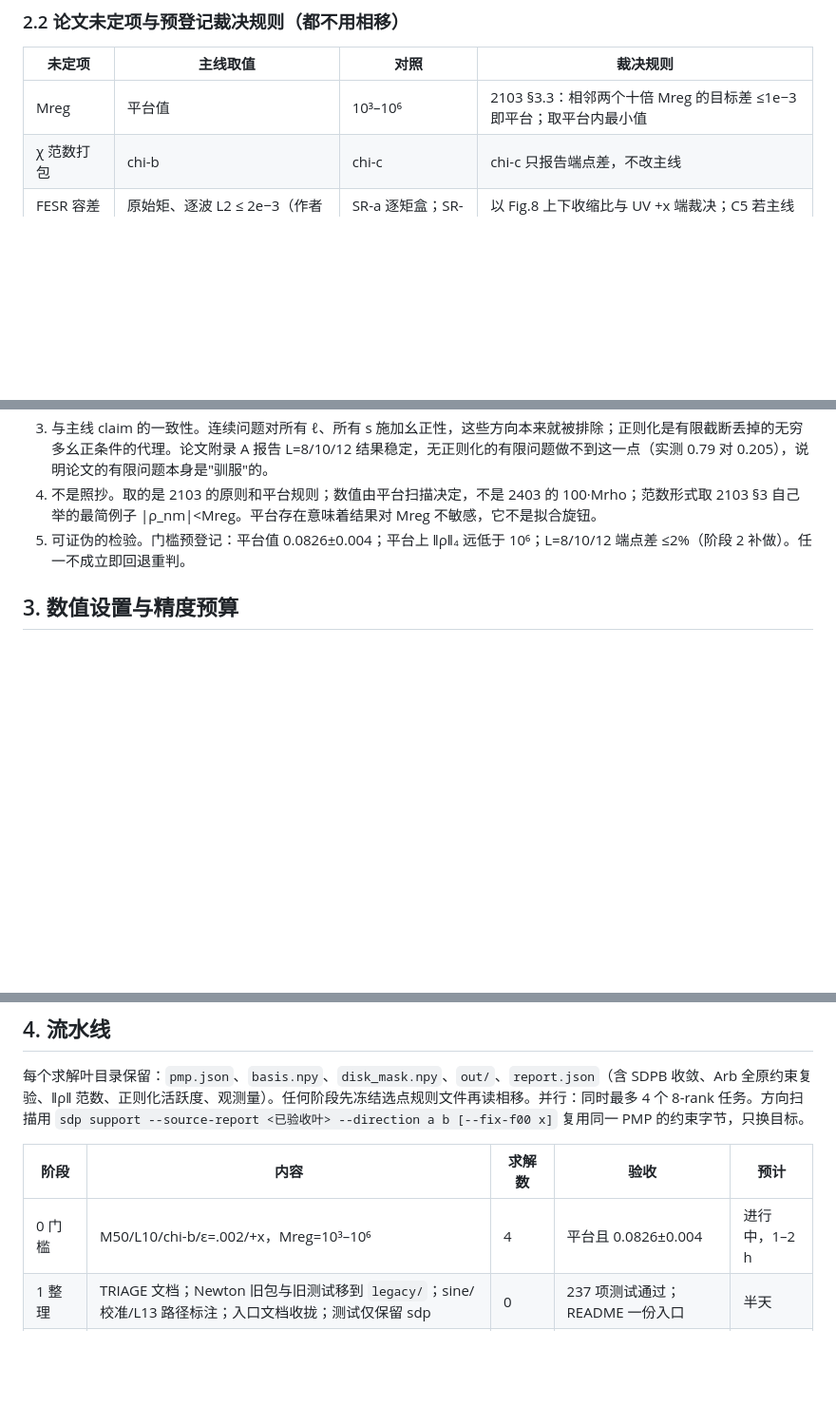
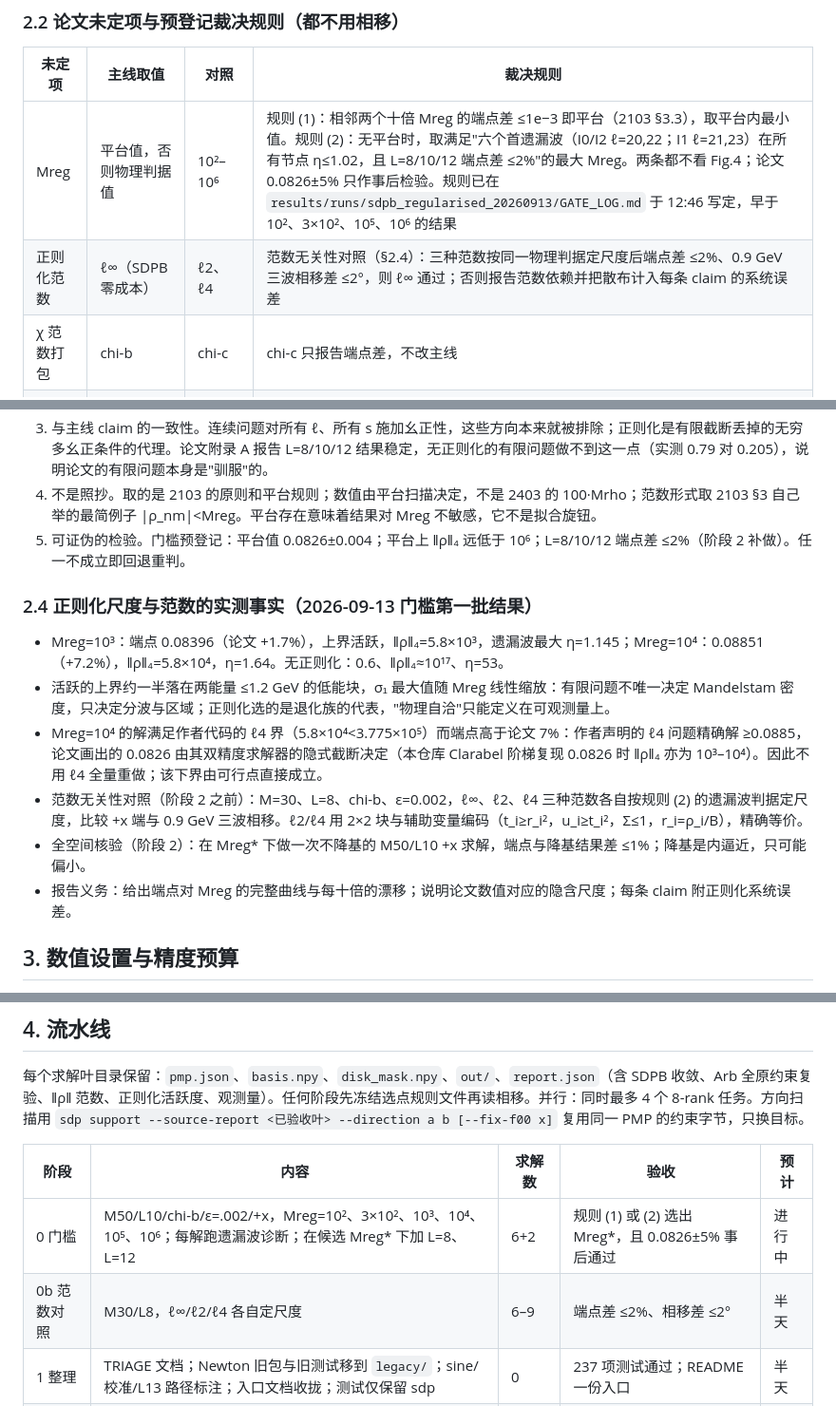
Before and after one commit to StephenQSstarThomas/s-matrix-bootstrap, a Markdown page: PLAN_SDPB_2309_ZH.md, 3 parts joined by grey strips. Shown at 95% size. Rendered like a GitHub page; blank space fills up the shorter version.

Commit message:
Plan: Mreg selection rules, norm-independence control, full-space check, regulariser reporting duties
Claude-Session: https://claude.ai/code/session_01K8aNP4zTALxZbhcQrQL66X

```diff
--- a/PLAN_SDPB_2309_ZH.md
+++ b/PLAN_SDPB_2309_ZH.md
@@ -46,7 +46,8 @@
 
 | 未定项 | 主线取值 | 对照 | 裁决规则 |
 |---|---|---|---|
-| Mreg | 平台值 | 10³–10⁶ | 2103 §3.3：相邻两个十倍 Mreg 的目标差 ≤1e−3 即平台；取平台内最小值 |
+| Mreg | 平台值，否则物理判据值 | 10²–10⁶ | 规则 (1)：相邻两个十倍 Mreg 的端点差 ≤1e−3 即平台（2103 §3.3），取平台内最小值。规则 (2)：无平台时，取满足"六个首遗漏波（I0/I2 ℓ=20,22；I1 ℓ=21,23）在所有节点 η≤1.02，且 L=8/10/12 端点差 ≤2%"的最大 Mreg。两条都不看 Fig.4；论文 0.0826±5% 只作事后检验。规则已在 `results/runs/sdpb_regularised_20260913/GATE_LOG.md` 于 12:46 写定，早于 10²、3×10²、10⁵、10⁶ 的结果 |
+| 正则化范数 | ℓ∞（SDPB 零成本） | ℓ2、ℓ4 | 范数无关性对照（§2.4）：三种范数按同一物理判据定尺度后端点差 ≤2%、0.9 GeV 三波相移差 ≤2°，则 ℓ∞ 通过；否则报告范数依赖并把散布计入每条 claim 的系统误差 |
 | χ 范数打包 | chi-b | chi-c | chi-c 只报告端点差，不改主线 |
 | FESR 容差打包 | 原始矩、逐波 L2 ≤ 2e−3（作者代码结构 + 2309 数值） | SR-a 逐矩盒；SR-b 相对 10% | 以 Fig.8 上下收缩比与 UV +x 端裁决；C5 若主线不过而某对照过，两者并列报告并标注 |
 | 代表点 | 二维离黑点最近的边界点、+x tip、两个近点 | x_ref 竖截面 | 规则先冻结再读相移；不按相移换点 |
@@ -59,6 +60,15 @@
 4. 不是照抄。取的是 2103 的原则和平台规则；数值由平台扫描决定，不是 2403 的 100·Mrho；范数形式取 2103 §3 自己举的最简例子 \|ρ_nm\|<Mreg。平台存在意味着结果对 Mreg 不敏感，它不是拟合旋钮。
 5. 可证伪的检验。门槛预登记：平台值 0.0826±0.004；平台上 ‖ρ‖₄ 远低于 10⁶；L=8/10/12 端点差 ≤2%（阶段 2 补做）。任一不成立即回退重判。
 
+### 2.4 正则化尺度与范数的实测事实（2026-09-13 门槛第一批结果）
+
+- Mreg=10³：端点 0.08396（论文 +1.7%），上界活跃，‖ρ‖₄=5.8×10³，遗漏波最大 η=1.145；Mreg=10⁴：0.08851（+7.2%），‖ρ‖₄=5.8×10⁴，η=1.64。无正则化：0.6、‖ρ‖₄≈10¹⁷、η=53。
+- 活跃的上界约一半落在两能量 ≤1.2 GeV 的低能块，σ₁ 最大值随 Mreg 线性缩放：有限问题不唯一决定 Mandelstam 密度，只决定分波与区域；正则化选的是退化族的代表，"物理自洽"只能定义在可观测量上。
+- Mreg=10⁴ 的解满足作者代码的 ℓ4 界（5.8×10⁴<3.775×10⁵）而端点高于论文 7%：作者声明的 ℓ4 问题精确解 ≥0.0885，论文画出的 0.0826 由其双精度求解器的隐式截断决定（本仓库 Clarabel 阶梯复现 0.0826 时 ‖ρ‖₄ 亦为 10³–10⁴）。因此不用 ℓ4 全量重做；该下界由可行点直接成立。
+- 范数无关性对照（阶段 2 之前）：M=30、L=8、chi-b、ε=0.002，ℓ∞、ℓ2、ℓ4 三种范数各自按规则 (2) 的遗漏波判据定尺度，比较 +x 端与 0.9 GeV 三波相移。ℓ2/ℓ4 用 2×2 块与辅助变量编码（t_i≥r_i²，u_i≥t_i²，Σ≤1，r_i=ρ_i/B），精确等价。
+- 全空间核验（阶段 2）：在 Mreg* 下做一次不降基的 M50/L10 +x 求解，端点与降基结果差 ≤1%；降基是内逼近，只可能偏小。
+- 报告义务：给出端点对 Mreg 的完整曲线与每十倍的漂移；说明论文数值对应的隐含尺度；每条 claim 附正则化系统误差。
+
 ## 3. 数值设置与精度预算
 
 claim 需要：区域端点 5%，相移 1°，ρ 质量 20 MeV，即分波相对精度约 1e−2。SDPB gap 1e−6（目标约 0.08，相对 1e−5）已超需求两个数量级。192 bit 的依据：作者用 100 位核加双精度 MOSEK，Córdoba 用 20 位核加 MOSEK；此前 320 bit 与 10⁶⁹ 条件数是病态问题的症状。若 192 bit 出现 Cholesky 失败，升到 256 并记录，不再升。算子行 40 位、输出 30 位保持不变（成本可忽略）。
@@ -69,7 +79,8 @@ claim 需要：区域端点 5%，相移 1°，ρ 质量 20 MeV，即分波相对
 
 | 阶段 | 内容 | 求解数 | 验收 | 预计 |
 |---|---|---|---|---|
-| 0 门槛 | M50/L10/chi-b/ε=.002/+x，Mreg=10³–10⁶ | 4 | 平台且 0.0826±0.004 | 进行中，1–2 h |
+| 0 门槛 | M50/L10/chi-b/ε=.002/+x，Mreg=10²、3×10²、10³、10⁴、10⁵、10⁶；每解跑遗漏波诊断；在候选 Mreg* 下加 L=8、L=12 | 6+2 | 规则 (1) 或 (2) 选出 Mreg*，且 0.0826±5% 事后通过 | 进行中 |
+| 0b 范数对照 | M30/L8，ℓ∞/ℓ2/ℓ4 各自定尺度 | 6–9 | 端点差 ≤2%、相移差 ≤2° | 半天 |
 | 1 整理 | TRIAGE 文档；Newton 旧包与旧测试移到 `legacy/`；sine/校准/L13 路径标注；入口文档收拢；测试仅保留 sdp | 0 | 237 项测试通过；README 一份入口 | 半天 |
 | 2 区域 | Fig.3：24 方向；Fig.4：六 ε 的 +x、ε=.002 的 x_ref 上下截面、chi-c 对照；L=8、12 的 ε=.002 +x 作附录 A 检验 | ~36 | C1、C2；L 端点差 ≤2% | 1 天 |
 | 3 IR 代表 | ε=.002/.004/.006：黑点附近 8 方向扇形取最近边界点；阈下曲线与相移 | ~30 | C3、C4 | 1 天 |
```
